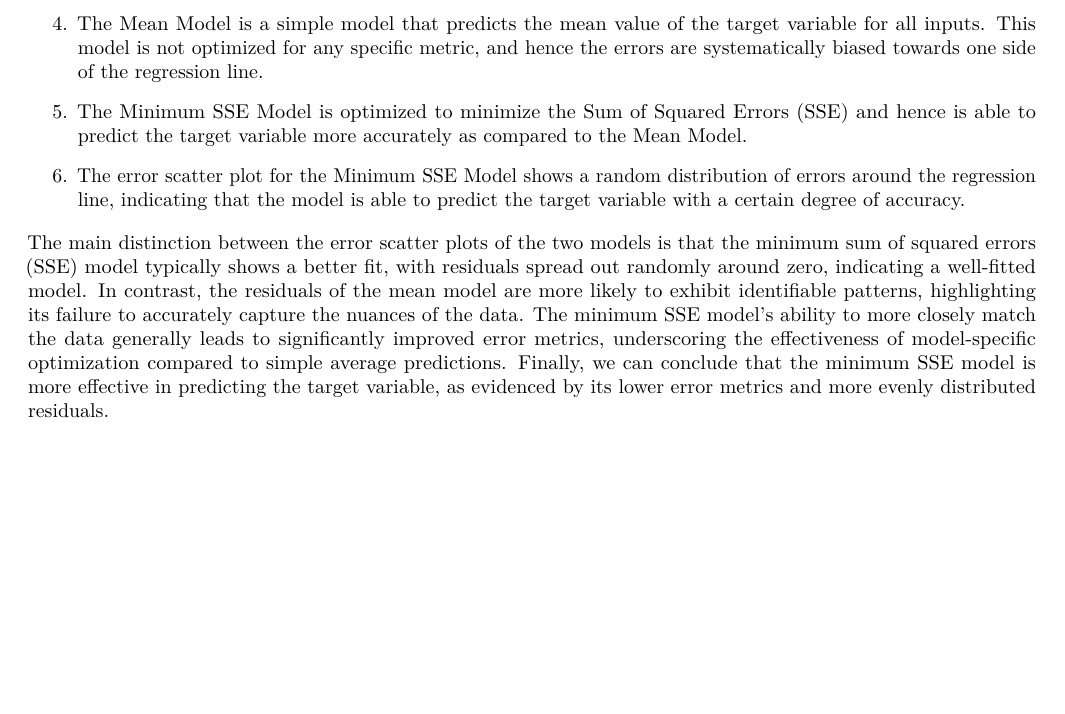
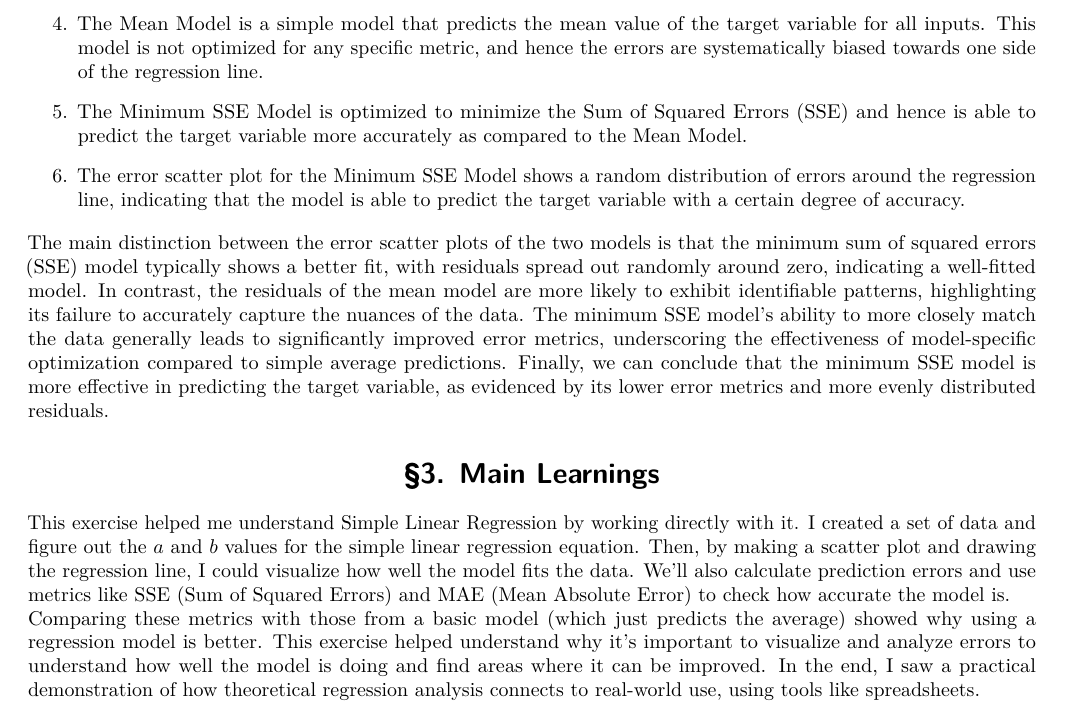
Before and after one commit to Nirraaav/DS203, a LaTeX problem sheet (Exercise-1/E1-23b3307-NiravBhattad.tex): part of page 7 of 7, cut so that both start at the same text, the shorter picture padded with empty space. The pictures show the PDF file Exercise-1/E1-23b3307-NiravBhattad.pdf that the author committed with the source.

Commit message:
added learnings

```diff
--- a/Exercise-1/E1-23b3307-NiravBhattad.tex
+++ b/Exercise-1/E1-23b3307-NiravBhattad.tex
@@ -13,4 +13,10 @@
 \input{tex/Part1}
 \input{tex/Part2}
 
+\section{Main Learnings}
+
+This exercise helped me understand Simple Linear Regression by working directly with it. I created a set of data and figure out the $a$ and $b$ values for the simple linear regression equation. Then, by making a scatter plot and drawing the regression line, I could visualize how well the model fits the data. We'll also calculate prediction errors and use metrics like SSE (Sum of Squared Errors) and MAE (Mean Absolute Error) to check how accurate the model is.
+
+Comparing these metrics with those from a basic model (which just predicts the average) showed why using a regression model is better. This exercise helped understand why it's important to visualize and analyze errors to understand how well the model is doing and find areas where it can be improved. In the end, I saw a practical demonstration of how theoretical regression analysis connects to real-world use, using tools like spreadsheets.
+
 \end{document}
```
Also changed, not shown: Exercise-1/E1-23b3307-NiravBhattad.pdf, 2 other files.
